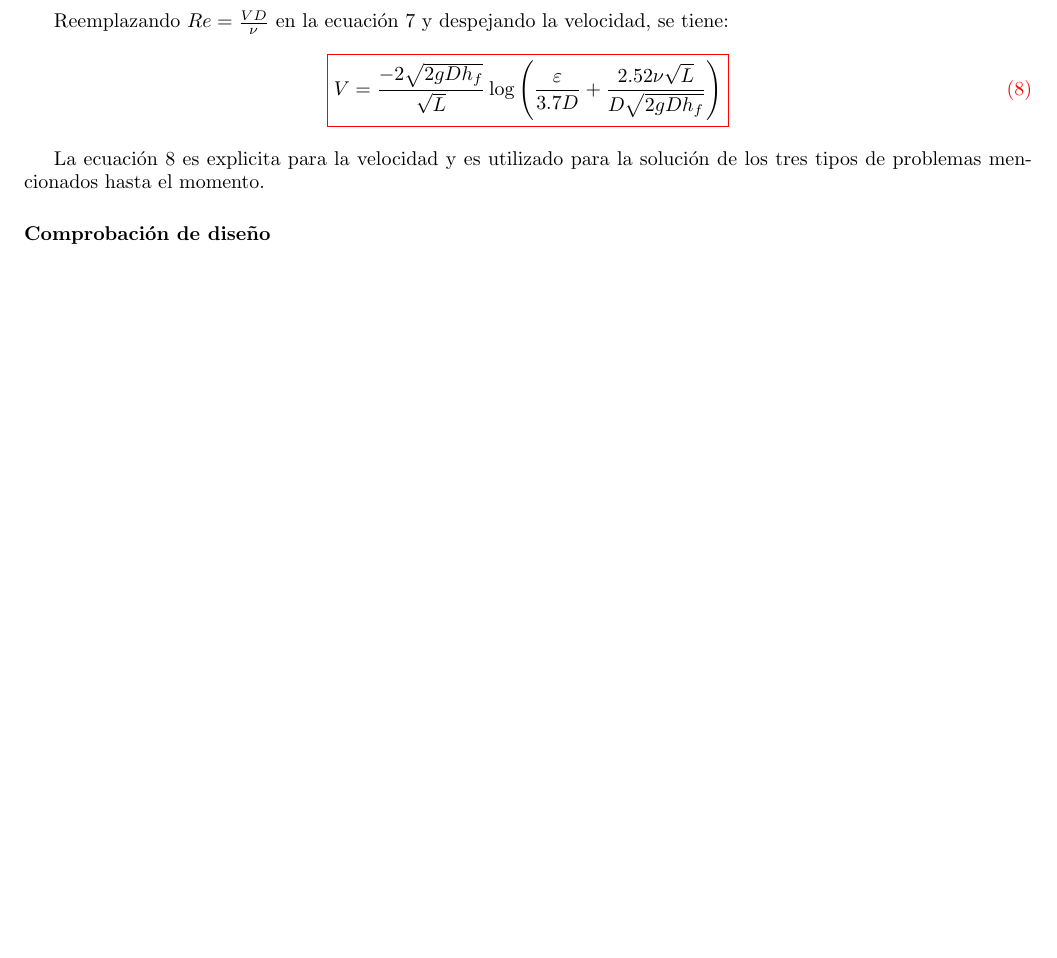
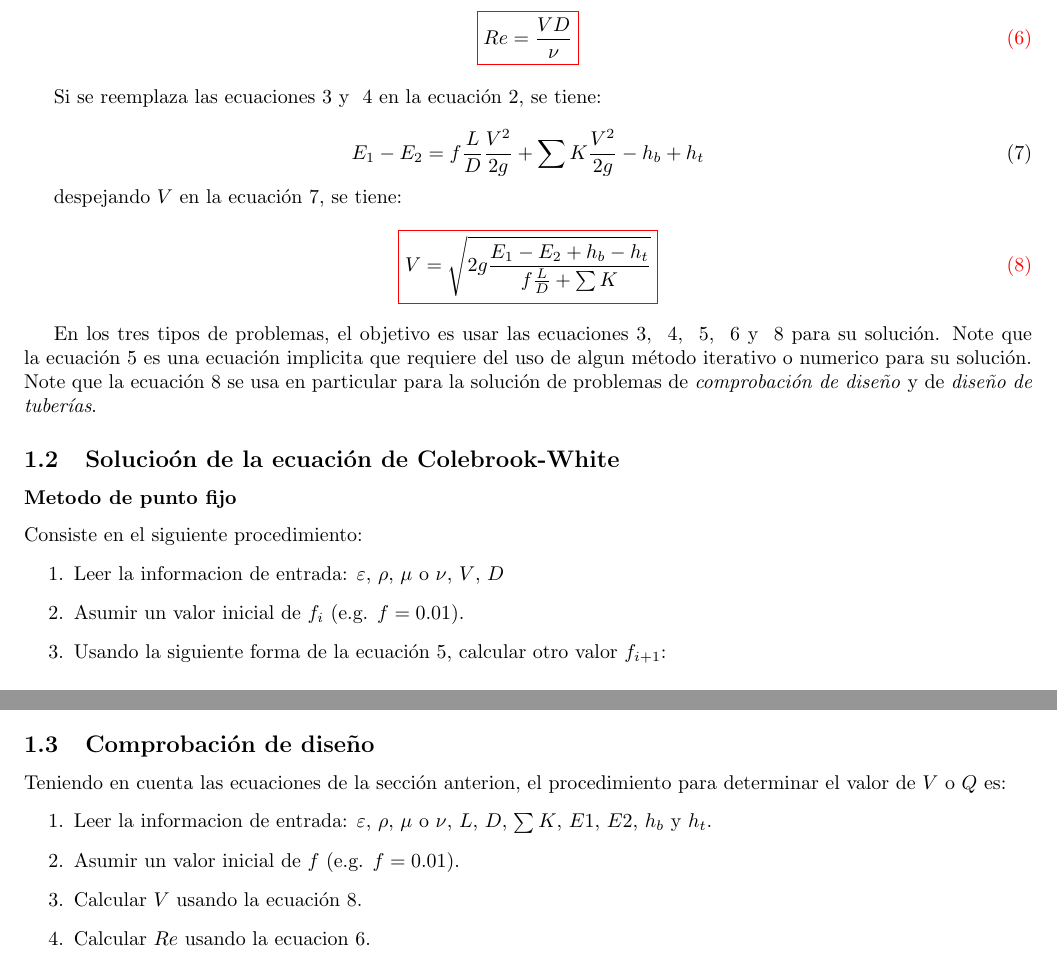
Before and after one commit to lamhydro/basicHydraulics, a LaTeX document (lecs/lec02/lec02.tex): part of page 3 of 5 before the commit and two parts of page 3 of 5 after it, the two joined at a grey line, cut so that both start at the same text, the shorter picture padded with empty space. Compiled offline with pdfLaTeX.

Commit message:
changing lec02 content

```diff
--- a/lecs/lec02/lec02.tex
+++ b/lecs/lec02/lec02.tex
@@ -173,2 +183,3 @@ Sacando ra\'iz cuadrada e invirtiendo los t\'erminos a ambos lados se tiene:
 
 \begin{equation}
+\color{red}\boxed{\color{black} Re = \frac{VD}{\nu} }
@@ -176,30 +186,108 @@ Sacando ra\'iz cuadrada e invirtiendo los t\'erminos a ambos lados se tiene:
 \label{com5}
 \end{equation}
 
-Igualando a la ecuaci\'on de Colebrook y  White:
+Si se reemplaza las ecuaciones~\ref{com2} y ~\ref{com3} en la ecuaci\'on~\ref{com1a}, se tiene:
 
 \begin{equation}
- \frac{1}{\sqrt{f}}= -2 \log \left( \frac{\varepsilon}{3.7D} + \frac{2.52}{Re \sqrt{f}} \right)
-\label{comp6}
+E_1 - E_2 =  f \frac{L}{D}\frac{V^2}{2g} + \sum K \frac{V^2}{2g} - h_b + h_t
+\label{com6}
 \end{equation}
 
-se tiene:
+despejando $V$ en la ecuaci\'on~\ref{com6}, se tiene:
 
 \begin{equation}
-\frac{V\sqrt{L}}{\sqrt{h_f D 2g}}= -2 \log \left( \frac{\varepsilon}{3.7D} + \frac{2.52}{Re \sqrt{f}} \right)
-\label{comp7}
+\color{red}\boxed{\color{black} V = \sqrt{2g\frac{E_1 - E_2 + h_b - h_t}{f\frac{L}{D} + \sum K } } }
+\label{com7}
 \end{equation}
 
-Reemplazando $Re = \frac{VD}{\nu}$ en la ecuaci\'on~\ref{comp7} y despejando la velocidad, se tiene:
+En los tres tipos de problemas, el objetivo es usar las ecuaciones~\ref{com2}, ~\ref{com3}, ~\ref{com4}, ~\ref{com5} y ~\ref{com7} para su soluci\'on. Note que la ecuaci\'on~\ref{com4} es una ecuaci\'on implicita que requiere del uso de algun m\'etodo iterativo o numerico para su soluci\'on. Note que la ecuaci\'on~\ref{com7} se usa en particular para la soluci\'on de problemas de \emph{comprobaci\'on de dise\~no} y de \emph{dise\~no de tuber\'ias}.
+
+
+
+
+
+
+
+%donde $H$ es la altura de la superficie de agua del tanque o la energ\'ia total en el punto 1. Teniendo en cuenta que la tuber\'ia del sistema en la figura~\ref{comp1} descarga a la atmosfera, la velocidad as\'i como la presi\'on se vuelven cero ($\frac{{V_2}^2}{2g}= 0$, $\frac{p_2}{\gamma}=0$). Note que la velocidad no necesariamente es cero cuando descarga a la atm\'osfera; se supone entonces que esta \'es cero all\'i.  Como consecuencia de esto, se asume que existen p\'erdidas menores en la salida de la tuber\'ia. La ecuaci\'on~\ref{com1} queda entonces como:
+%
+%\begin{equation}
+%H = z_2 + h_f + \sum h_e
+%\label{com2}
+%\end{equation}
+%
+%Despejando de la ecuaci\'on~\ref{com2}, las p\'erdidas por fricci\'on se pueden calcular como:
+%
+%\begin{equation}
+%\color{red}\boxed{\color{black} h_f = H - z_2 - \sum K \frac{{V_2}^2}{2g} }
+%\label{com3}
+%\end{equation}
+%
+%Mediante la ecuaci\'on de Darcy-Weisbach, despejando el factor de fricci\'on se tiene que:
+%
+%\begin{equation}
+%f = \frac{h_f D 2g}{L V^2}
+%\label{com4}
+%\end{equation}
+%
+%Sacando ra\'iz cuadrada e invirtiendo los t\'erminos a ambos lados se tiene:
+%
+%\begin{equation}
+%\frac{1}{\sqrt{f}} = \frac{V\sqrt{L}}{\sqrt{h_f D 2g}}
+%\label{com5}
+%\end{equation}
+%
+%Igualando a la ecuaci\'on de Colebrook y  White:
+%
+%\begin{equation}
+% \frac{1}{\sqrt{f}}= -2 \log \left( \frac{\varepsilon}{3.7D} + \frac{2.52}{Re \sqrt{f}} \right)
+%\label{comp6}
+%\end{equation}
+%
+%se tiene:
+%
+%\begin{equation}
+%\frac{V\sqrt{L}}{\sqrt{h_f D 2g}}= -2 \log \left( \frac{\varepsilon}{3.7D} + \frac{2.52}{Re \sqrt{f}} \right)
+%\label{comp7}
+%\end{equation}
+%
+%Reemplazando $Re = \frac{VD}{\nu}$ en la ecuaci\'on~\ref{comp7} y despejando la velocidad, se tiene:
+%
+%\begin{equation}
+%\color{red}\boxed{\color{black} V= \frac{-2\sqrt{2gD h_f}}{\sqrt{L}} \log \left( \frac{\varepsilon}{3.7D} + \frac{2.52 \nu \sqrt{L}}{D \sqrt{2gD h_f}} \right) }
+%\label{comp8}
+%\end{equation}
+%
+%La ecuaci\'on~\ref{comp8} es explicita para la velocidad y es utilizado para la soluci\'on de los tres tipos de problemas mencionados hasta el momento.
+
+\subsection{Solucio\'on de la ecuaci\'on de Colebrook-White}
+\subsubsection*{Metodo de punto fijo}
+Consiste en el siguiente procedimiento:
+\begin{enumerate}
+\item Leer la informacion de entrada: $\varepsilon$, $\rho$, $\mu$ o $\nu$, $V$, $D$
+\item Asumir un valor inicial de $f_i$ (e.g. $f=0.01$).
+\item Usando la siguiente forma de la ecuaci\'on~\ref{com4}, calcular otro valor $f_{i+1}$:
 
 \begin{equation}
-\color{red}\boxed{\color{black} V= \frac{-2\sqrt{2gD h_f}}{\sqrt{L}} \log \left( \frac{\varepsilon}{3.7D} + \frac{2.52 \nu \sqrt{L}}{D \sqrt{2gD h_f}} \right) }
-\label{comp8}
+\color{red}\boxed{\color{black}  f_{i+1} = \left[-2 \log \left( \frac{\varepsilon}{3.7D} + \frac{2.52}{Re \sqrt{f_i}} \right) \right]^{-2}}
+\label{com8}
 \end{equation}
 
-La ecuaci\'on~\ref{comp8} es explicita para la velocidad y es utilizado para la soluci\'on de los tres tipos de problemas mencionados hasta el momento.
+\item Si $f_{i}- f_{i+1} \leq \eta$, donde $\eta$ es un error  (e.g. $\eta$ = 1x10$^{-6}$), la iteraci\'on para y va a 6..Si $f_{i}- f_{i+1} \gt \eta$ se calcula un nuevo valor $f_{i+1}$.
+\item Imprimir $f$
 
-\subsubsection*{Comprobaci\'on de dise\~no}
+\end{enumerate}
+
+
+\subsection{Comprobaci\'on de dise\~no}
+Teniendo en cuenta las ecuaciones de la secci\'on anterion, el procedimiento para determinar el valor de $V$ o $Q$ es:
+\begin{enumerate}
+\item Leer la informacion de entrada: $\varepsilon$, $\rho$, $\mu$ o $\nu$, $L$, $D$, $\sum K$, $E1$, $E2$, $h_b$ y $h_t$.
+\item Asumir un valor inicial de $f$ (e.g. $f=0.01$).
+\item Calcular $V$ usando la ecuaci\'on~\ref{com7}.
+\item Calcular $Re$ usando la ecuacion~\ref{com5}.
+\item
+\end{enumerate}
+
 En este tipo de problemas, la supocisi\'on m\'as importante es que $h_f = H$, es decir que la energ\'ia disponible en el sistema se pierde debido a la fricci\'on.
 % DF 1 from Salda
 \begin{figure}[h]
```
Also changed, not shown: lecs/lec02/lec02.pdf, lecs/lec02/lec02.tex (45 more changed lines), 1 other file.
